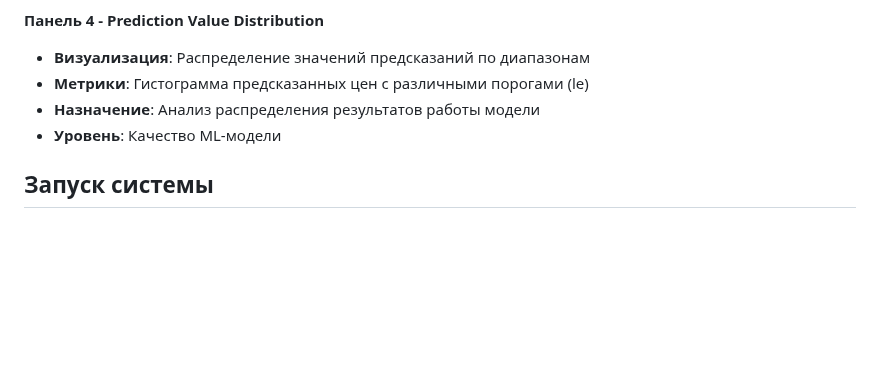
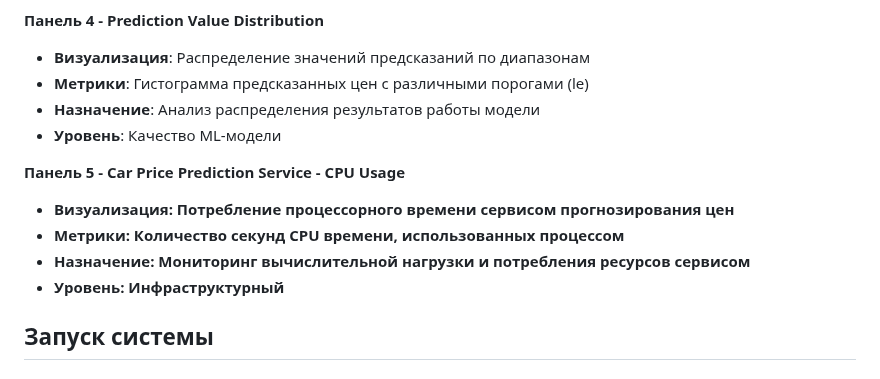
Before and after one commit to Vivaldition/IIS, a Markdown page: README.md, the part around one of its changes. Rendered like a GitHub page; blank space fills up the shorter version.

```diff
--- a/README.md
+++ b/README.md
@@ -330,6 +331,12 @@ uvicorn
 - **Назначение**: Анализ распределения результатов работы модели
 - **Уровень**: Качество ML-модели
 
+**Панель 5 - Car Price Prediction Service - CPU Usage**
+- **Визуализация: Потребление процессорного времени сервисом прогнозирования цен**
+- **Метрики: Количество секунд CPU времени, использованных процессом**
+- **Назначение: Мониторинг вычислительной нагрузки и потребления ресурсов сервисом**
+- **Уровень: Инфраструктурный**
+
 ## Запуск системы
 
 ### 1. Команды для запуска
```
Also changed, not shown: other parts of README.md (+2 -1 lines).
